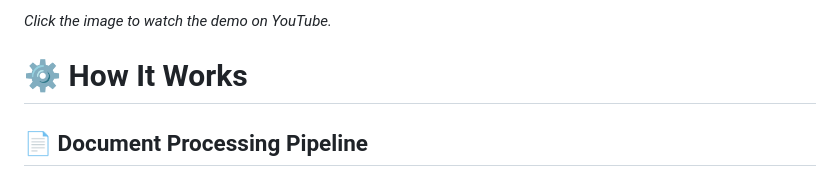
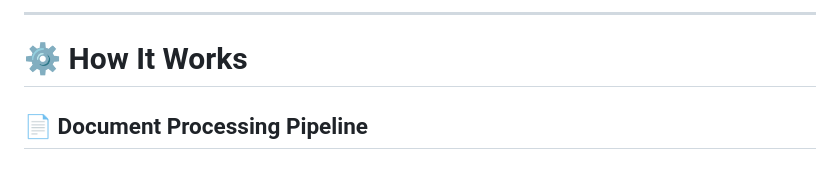
Before and after one commit to Atryee-Chatterjee/AskMeMaybe, a Markdown page: README.md, the part around one of its changes. Rendered like a GitHub page.

Commit message:
Enhance demo video section in README
.

```diff
--- a/README.md
+++ b/README.md
@@ -67,5 +77,5 @@ To build an intelligent system that enables users to **interact with documents c
 
-*Click the image to watch the demo on YouTube.*
+---
 
 # ⚙️ How It Works
 
```
Also changed, not shown: other parts of README.md (+11 -1 lines).
